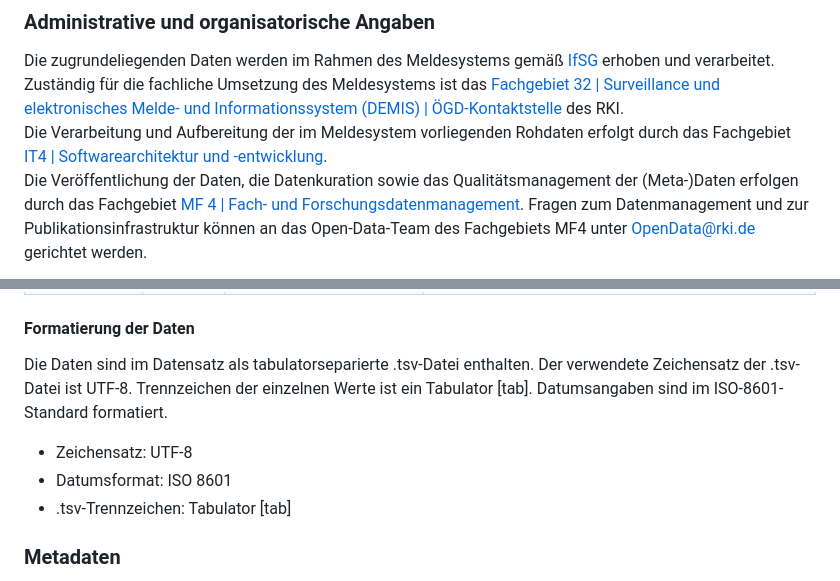
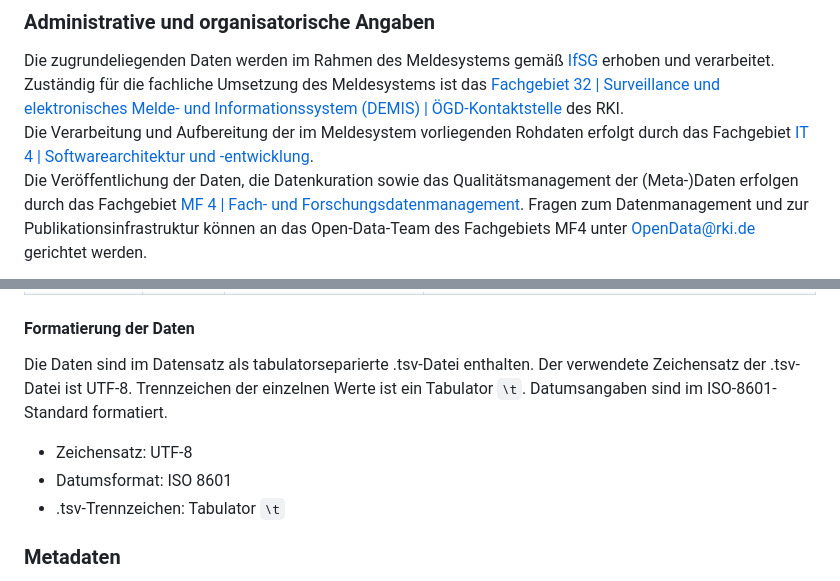
Before and after one commit to robert-koch-institut/Influenzafaelle_in_Deutschland, a Markdown page: Readme.md, 2 parts joined by grey strips. GitHub-like rendering.

Commit message:
Minor changes to Readme layout

```diff
--- a/Readme.md
+++ b/Readme.md
@@ -55,7 +55,7 @@ Im Datensatz "Laborbestätigte Influenzafälle in Deutschland" werden die wöche
 ### Administrative und organisatorische Angaben
 
 Die zugrundeliegenden Daten werden im Rahmen des Meldesystems gemäß [IfSG](https://www.gesetze-im-internet.de/ifsg/index.html) erhoben und verarbeitet. Zuständig für die fachliche Umsetzung des Meldesystems ist das [Fachgebiet 32 | Surveillance und elektronisches Melde- und Informationssystem (DEMIS) | ÖGD-Kontaktstelle](https://www.rki.de/fg32) des RKI.
-Die Verarbeitung und Aufbereitung der im Meldesystem vorliegenden Rohdaten erfolgt durch das Fachgebiet [IT4 | Softwarearchitektur und -entwicklung](https://www.rki.de/it4).
+Die Verarbeitung und Aufbereitung der im Meldesystem vorliegenden Rohdaten erfolgt durch das Fachgebiet [IT 4 | Softwarearchitektur und -entwicklung](https://www.rki.de/it4).
 Die Veröffentlichung der Daten, die Datenkuration sowie das Qualitätsmanagement der (Meta-)Daten erfolgen durch das Fachgebiet [MF 4 | Fach- und Forschungsdatenmanagement](https://www.rki.de/mf4). Fragen zum Datenmanagement und zur Publikationsinfrastruktur können an das Open-Data-Team des Fachgebiets MF4 unter [OpenData@rki.de](mailto:OpenData@rki.de) gerichtet werden.
 
 ### Entstehungskontext
@@ -161,11 +161,11 @@ Die Datei [IfSG_Influenzafaelle.tsv](https://github.com/robert-koch-institut/Inf
 
 #### Formatierung der Daten
 
-Die Daten sind im Datensatz als tabulatorseparierte .tsv-Datei enthalten. Der verwendete Zeichensatz der .tsv-Datei ist UTF-8. Trennzeichen der einzelnen Werte ist ein Tabulator [tab]. Datumsangaben sind im ISO-8601-Standard formatiert.
+Die Daten sind im Datensatz als tabulatorseparierte .tsv-Datei enthalten. Der verwendete Zeichensatz der .tsv-Datei ist UTF-8. Trennzeichen der einzelnen Werte ist ein Tabulator `\t`. Datumsangaben sind im ISO-8601-Standard formatiert.
 
 * Zeichensatz: UTF-8
 * Datumsformat: ISO 8601
-* .tsv-Trennzeichen: Tabulator [tab]
+* .tsv-Trennzeichen: Tabulator `\t`
 
 
 <!-- FOOTER_START: {"lang": "de"} -->
```
